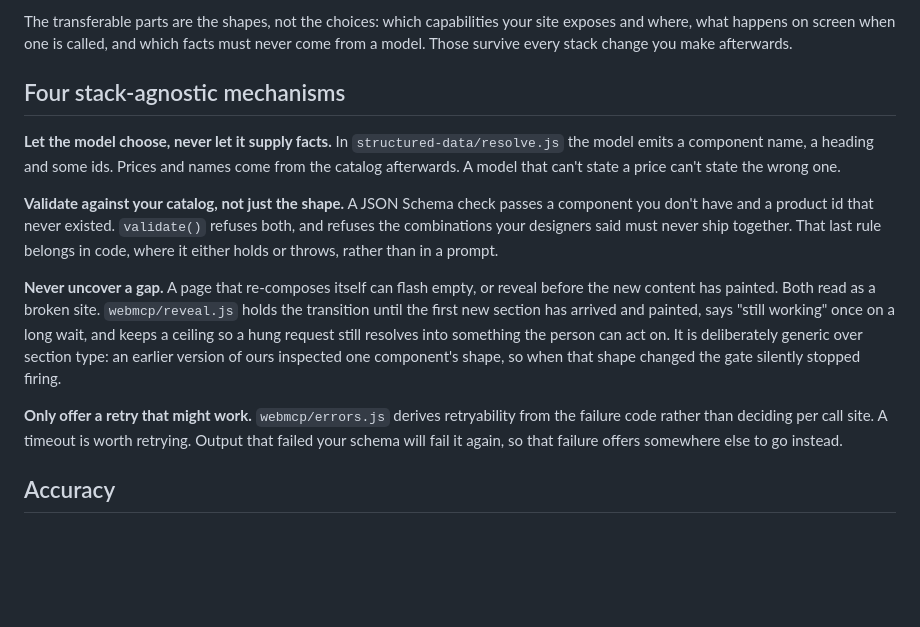
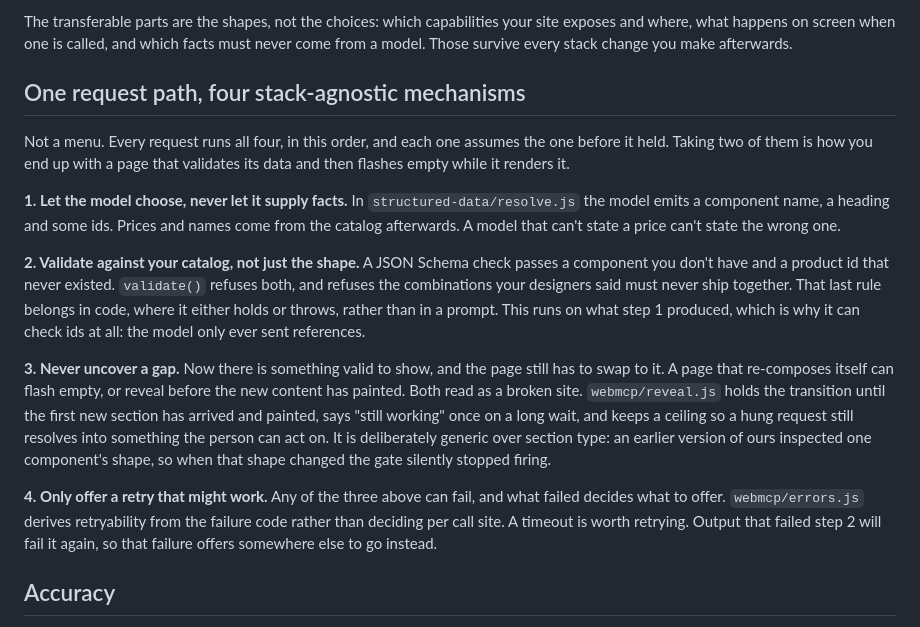
Before and after one commit to Fantasy-Interactive/genui-hub-kit, a Markdown page: README.md, the part around the change. Drawn GitHub-style; blank space fills up the shorter version.

Commit message:
Show the four as one path, because that is how they run
Four bold statements in a list read as four things you could adopt
separately, and they are not. They are the stages one request passes
through: the model chooses, your code validates what it chose, the page
holds its old content until the new content has painted, and whatever
failed decides what to offer next.

Numbered, and each now says what it inherits from the one before.
Validation can check ids at all only because step 1 made the model send
references. The reveal gate runs on content step 2 already accepted.
Retryability is decided by which of the three failed.

With the stated cost of picking two: a page that validates its data and
then flashes empty while it renders it.

Co-Authored-By: Claude Opus 5 (1M context) <noreply@anthropic.com>
Claude-Session: https://claude.ai/code/session_014Sa7sFxTAtbfjWiuNmhsoG

```diff
--- a/README.md
+++ b/README.md
@@ -152,20 +152,26 @@ site exposes and where, what happens on screen when one is called, and which
 facts must never come from a model. Those survive every stack change you make
 afterwards.
 
-## Four stack-agnostic mechanisms
+## One request path, four stack-agnostic mechanisms
 
-**Let the model choose, never let it supply facts.** In
+Not a menu. Every request runs all four, in this order, and each one assumes
+the one before it held. Taking two of them is how you end up with a page that
+validates its data and then flashes empty while it renders it.
+
+**1. Let the model choose, never let it supply facts.** In
 `structured-data/resolve.js` the model emits a component name, a heading and
 some ids. Prices and names come from the catalog afterwards. A model that
 can't state a price can't state the wrong one.
 
-**Validate against your catalog, not just the shape.** A JSON Schema check
+**2. Validate against your catalog, not just the shape.** A JSON Schema check
 passes a component you don't have and a product id that never existed.
 `validate()` refuses both, and refuses the combinations your designers said
 must never ship together. That last rule belongs in code, where it either
-holds or throws, rather than in a prompt.
+holds or throws, rather than in a prompt. This runs on what step 1 produced,
+which is why it can check ids at all: the model only ever sent references.
 
-**Never uncover a gap.** A page that re-composes itself can flash empty, or
+**3. Never uncover a gap.** Now there is something valid to show, and the page
+still has to swap to it. A page that re-composes itself can flash empty, or
 reveal before the new content has painted. Both read as a broken site.
 `webmcp/reveal.js` holds the transition until the first new section has arrived
 and painted, says "still working" once on a long wait, and keeps a ceiling so a
@@ -173,10 +179,11 @@ hung request still resolves into something the person can act on. It is
 deliberately generic over section type: an earlier version of ours inspected one
 component's shape, so when that shape changed the gate silently stopped firing.
 
-**Only offer a retry that might work.** `webmcp/errors.js` derives retryability
+**4. Only offer a retry that might work.** Any of the three above can fail, and
+what failed decides what to offer. `webmcp/errors.js` derives retryability
 from the failure code rather than deciding per call site. A timeout is worth
-retrying. Output that failed your schema will fail it again, so that failure
-offers somewhere else to go instead.
+retrying. Output that failed step 2 will fail it again, so that failure offers
+somewhere else to go instead.
 
 ## Accuracy
 
```
